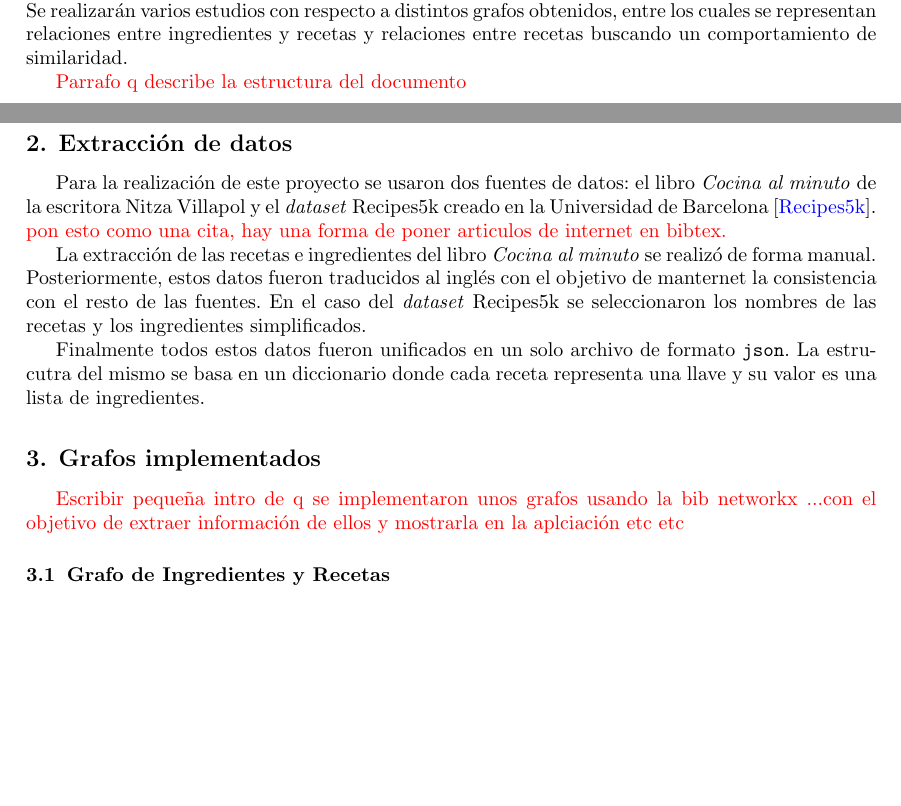
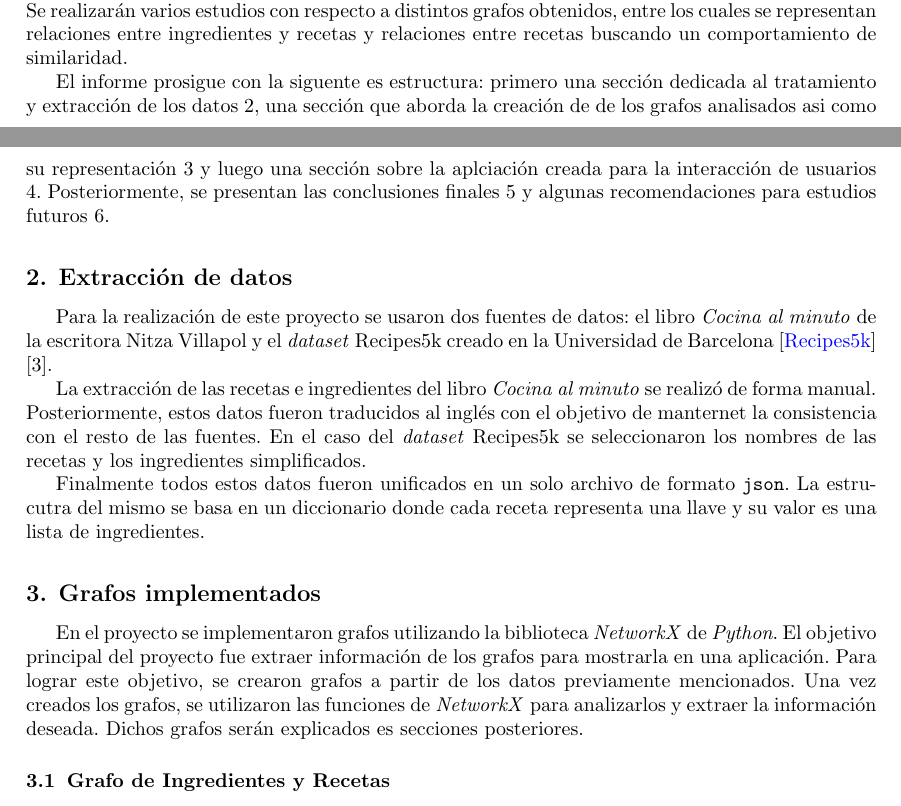
Before and after one commit to jmorgadov/complex-recipes-net, a LaTeX paper (inform/inform.tex): two parts of pages 1 and 2 of 3 before the commit and two parts of pages 1 and 2 of 4 after it, joined at a grey line, cut so that both start at the same text, the shorter picture padded with empty space. Compiled offline with pdfLaTeX.

Commit message:
Fix minor errors

```diff
--- a/inform/inform.tex
+++ b/inform/inform.tex
@@ -173,7 +173,13 @@ recetas de cocina. Se realizarán varios estudios con respecto a distintos grafo
 obtenidos, entre los cuales se representan relaciones entre ingredientes y
 recetas y relaciones entre recetas buscando un comportamiento de similaridad.
 
-\todo{Parrafo q describe la estructura del documento}
+El informe prosigue con la siguente es estructura: primero una sección dedicada
+al tratamiento y extracción de los datos \ref{sec:data}, una sección que
+aborda la creación de de los grafos analisados asi como su representación
+\ref{sec:graphs} y luego una sección sobre la aplciación creada para la
+interacción de usuarios \ref{sec:app}. Posteriormente, se presentan las
+conclusiones finales \ref{sec:conc} y algunas recomendaciones para estudios
+futuros \ref{sec:rec}.
 
 %===================================================================================
 
@@ -195,8 +201,9 @@ recetas y relaciones entre recetas buscando un comportamiento de similaridad.
 \section{Extracción de datos}\label{sec:data}
 
 Para la realización de este proyecto se usaron dos fuentes de datos: el libro
-\emph{Cocina al minuto} de la escritora Nitza Villapol y el \emph{dataset} Recipes5k creado en la Universidad de Barcelona [\href{http://www.ub.edu/cvub/recipes5k/}{Recipes5k}]. \todo{pon esto como una
-cita, hay una forma de poner articulos de internet en bibtex.}
+\emph{Cocina al minuto} de la escritora Nitza Villapol y el \emph{dataset}
+Recipes5k creado en la Universidad de Barcelona [\href{http://www.ub.edu/cvub/recipes5k/}{Recipes5k}]
+\cite{bolanos2017food}.
 
 La extracción de las recetas e ingredientes del libro \emph{Cocina al minuto}
 se realizó de forma manual. Posteriormente, estos datos fueron traducidos al
@@ -213,9 +220,13 @@ receta representa una llave y su valor es una lista de ingredientes.
 %-----------------------------------------------------------------------------------
 \section{Grafos implementados}\label{sec:graphs}
 
-\todo{Escribir pequeña intro de q se implementaron unos grafos usando la bib
-networkx ...con el objetivo de extraer información de ellos y mostrarla en la
-aplciación etc etc}
+En el proyecto se implementaron grafos utilizando la biblioteca \emph{NetworkX}
+de \emph{Python}. El objetivo principal del proyecto fue extraer información de
+los grafos para mostrarla en una aplicación. Para lograr este objetivo, se
+crearon grafos a partir de los datos previamente mencionados. Una vez creados
+los grafos, se utilizaron las funciones de \emph{NetworkX} para analizarlos y
+extraer la información deseada. Dichos grafos serán explicados es secciones
+posteriores.
 
 \subsection{Grafo de Ingredientes y Recetas}\label{sub:ing-recip-graph}
 %-----------------------------------------------------------------------------------
```
Also changed, not shown: inform/Bibliography.bib (+18 -0 lines), inform/inform.tex (27 more changed lines).
